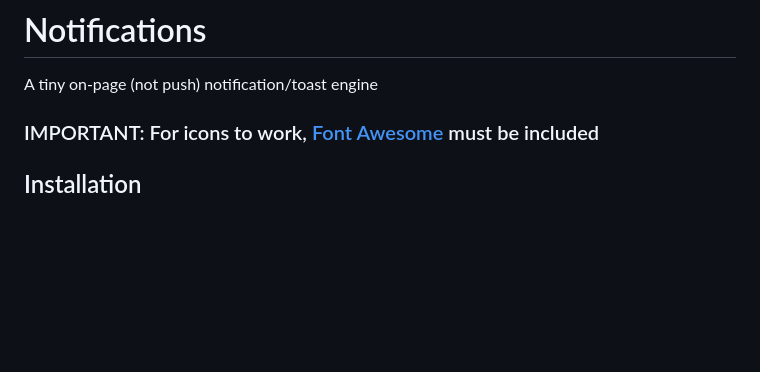
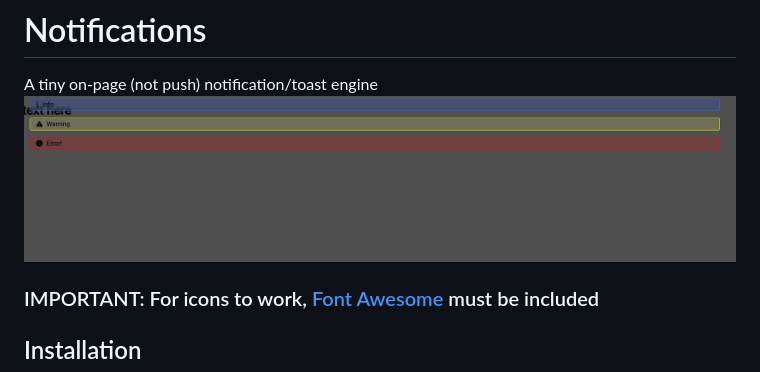
Before and after one commit to r0wanda/notifs, a Markdown page: README.md, the part around the change. Rendered like a GitHub page; pictures changed too: screenshot.png (added); blank space fills up the shorter version.

Commit message:
add screenshot for real this time

```diff
--- a/README.md
+++ b/README.md
@@ -1,7 +1,7 @@
 # Notifications
 
 A tiny on-page (not push) notification/toast engine
-
+![Screenshot](screenshot.png)
 ### IMPORTANT: For icons to work, [Font Awesome](https://fontawesome.com/) must be included
 
 ## Installation
```
